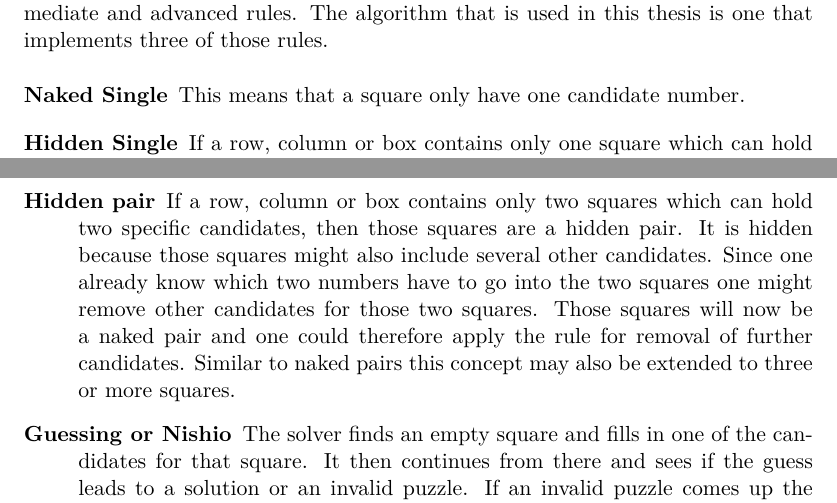
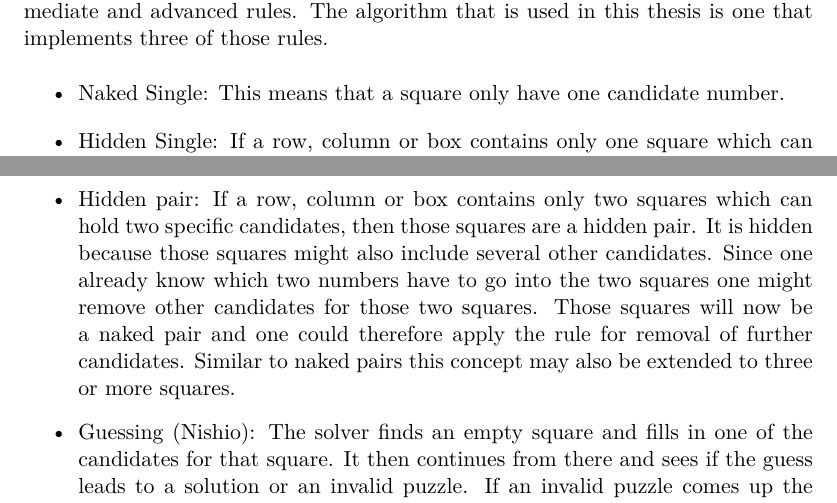
Before and after one commit to davnils/kex-sudoku, a LaTeX thesis (report/xjobb-en.tex): two parts of pages 13 and 14 of 37, joined at a grey line, cut so that both start at the same text. Compiled offline with pdfLaTeX.

Commit message:
List fixed

```diff
--- a/report/xjobb-en.tex
+++ b/report/xjobb-en.tex
@@ -180,29 +183,29 @@ Those rules are very similar to the ones human uses when solving Sudoku puzzles.
 The rules humans uses when solving Sudoku vary slightly and there are also different levels of those rules that are normally classified as beginner, intermediate and advanced rules.
 The algorithm that is used in this thesis is one that implements three of those rules.
 
-\begin{description}
-    \item[Naked Single]
+\begin{itemize}
+    \item Naked Single:
     This means that a square only have one candidate number.
-    \item[Hidden Single]
+    \item Hidden Single:
     If a row, column or box contains only one square which can hold a specific number then that number must go into that square.
-    \item[Naked pair]
+    \item Naked pair:
     If a row, column or box contains two squares which each only have two specific candidates.
 If one such pair exists, then all occurences of these two candidates may be removed from all squares that share a row, column or box with both of the squares in the pair.
 This concept can also be extended to three or more squares.
-    \item[Hidden pair]
+    \item Hidden pair:
     If a row, column or box contains only two squares which can hold two specific candidates, then those squares are a hidden pair.
 It is hidden because those squares might also include several other candidates.
 Since one already know which two numbers have to go into the two squares one might remove other candidates for those two squares.
 Those squares will now be a naked pair and one could therefore apply the rule for removal of further candidates.
 Similar to naked pairs this concept may also be extended to three or more squares.
 
-    \item[Guessing or Nishio]
+    \item Guessing (Nishio):
     The solver finds an empty square and fills in one of the candidates for that square.
     It then continues from there and sees if the guess leads to a solution or an invalid puzzle.
     If an invalid puzzle comes up the solver return to the point where it made its guess and makes another guess.
     The reader might recognize this approach from the backtrack algorithm and it is indeed the same method.
     The same method for choosing which square to begin with is also used.
-    \end{description}
+\end{itemize}
 
 Before continueing the reader shall note that naked tuples and hidden tuples actually are the same rules but inversed.
 Consider for instance a row with five empty squares.
```
Also changed, not shown: report/xjobb-en.pdf, report/xjobb-en.tex (9 more changed lines), 1 other file.
